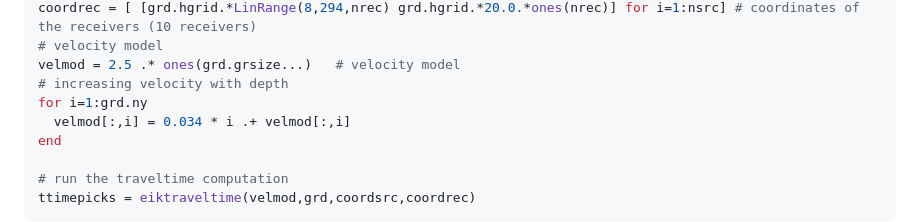
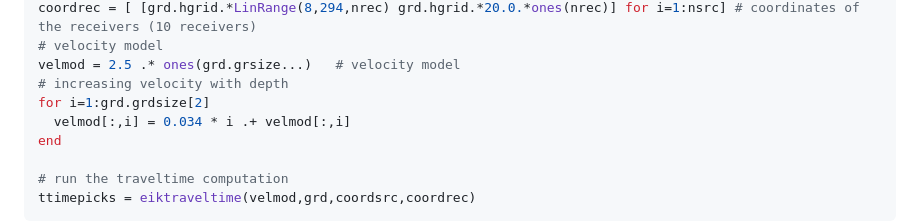
Before and after one commit to GinvLab/EikonalSolvers.jl, a Markdown page: README.md, the part around the change. Drawn GitHub-style.

```diff
--- a/README.md
+++ b/README.md
@@ -29,7 +29,7 @@ coordrec = [ [grd.hgrid.*LinRange(8,294,nrec) grd.hgrid.*20.0.*ones(nrec)] for i
 # velocity model
 velmod = 2.5 .* ones(grd.grsize...)   # velocity model
 # increasing velocity with depth
-for i=1:grd.ny
+for i=1:grd.grdsize[2]
   velmod[:,i] = 0.034 * i .+ velmod[:,i]
 end
 
```
